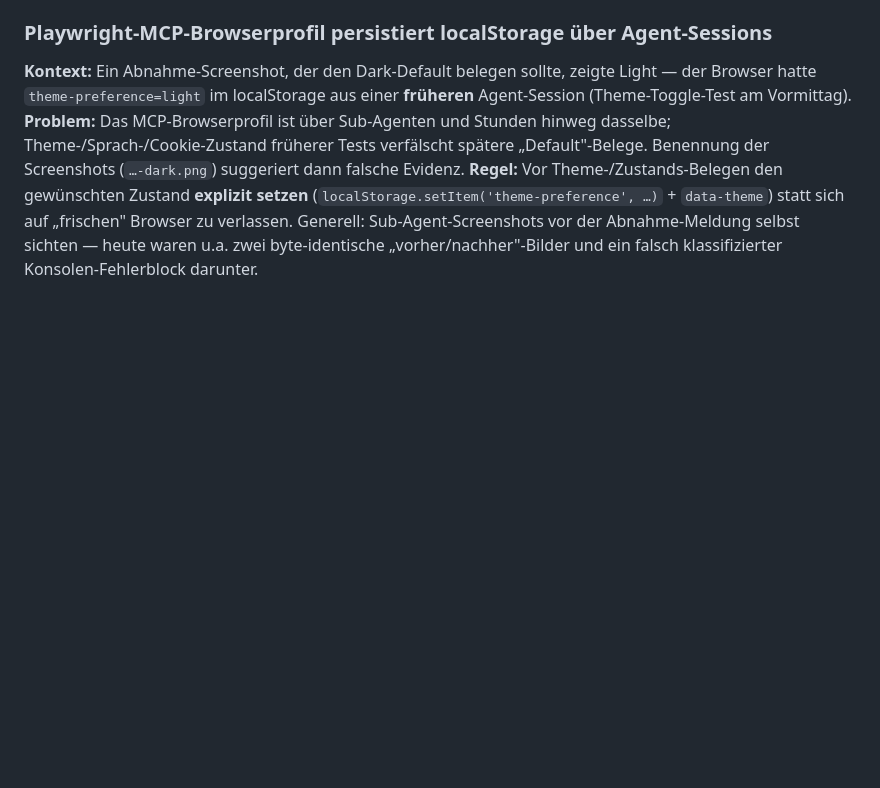
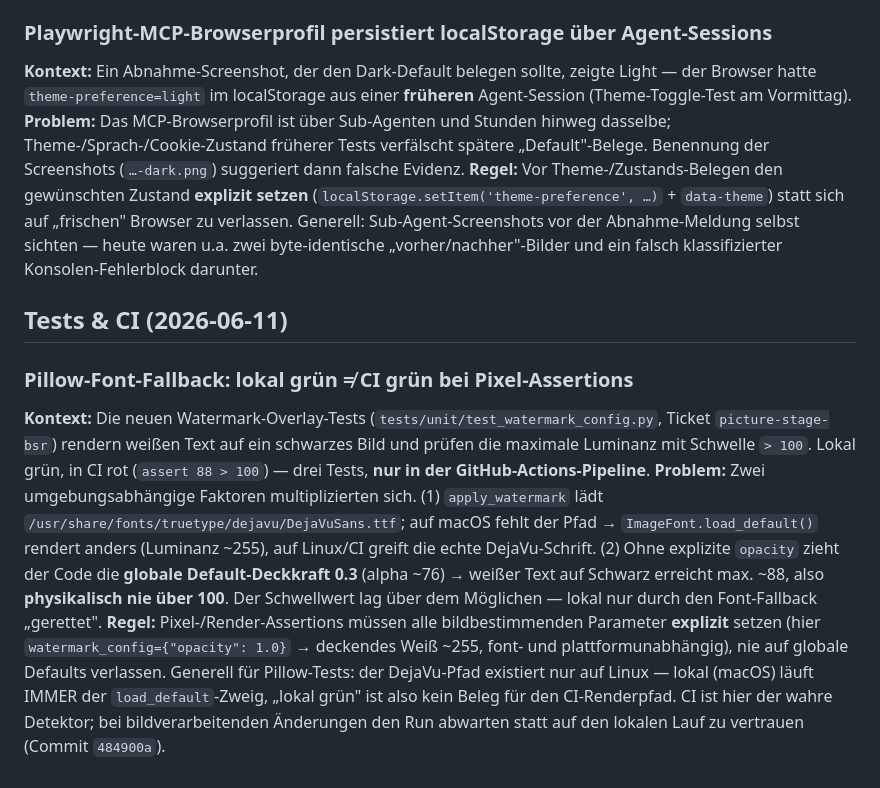
Before and after one commit to stoertebeker/picture-stage, a Markdown page: docs/lessons-learned.md, the part around the change. Drawn GitHub-style; blank space fills up the shorter version.

```diff
--- a/docs/lessons-learned.md
+++ b/docs/lessons-learned.md
@@ -188,3 +188,10 @@ Kuratierte Erkenntnisse aus der Entwicklung, die nicht im Code oder in Commit-Me
 **Kontext:** Ein Abnahme-Screenshot, der den Dark-Default belegen sollte, zeigte Light — der Browser hatte `theme-preference=light` im localStorage aus einer **früheren** Agent-Session (Theme-Toggle-Test am Vormittag).
 **Problem:** Das MCP-Browserprofil ist über Sub-Agenten und Stunden hinweg dasselbe; Theme-/Sprach-/Cookie-Zustand früherer Tests verfälscht spätere „Default"-Belege. Benennung der Screenshots (`…-dark.png`) suggeriert dann falsche Evidenz.
 **Regel:** Vor Theme-/Zustands-Belegen den gewünschten Zustand **explizit setzen** (`localStorage.setItem('theme-preference', …)` + `data-theme`) statt sich auf „frischen" Browser zu verlassen. Generell: Sub-Agent-Screenshots vor der Abnahme-Meldung selbst sichten — heute waren u.a. zwei byte-identische „vorher/nachher"-Bilder und ein falsch klassifizierter Konsolen-Fehlerblock darunter.
+
+## Tests & CI (2026-06-11)
+
+### Pillow-Font-Fallback: lokal grün ≠ CI grün bei Pixel-Assertions
+**Kontext:** Die neuen Watermark-Overlay-Tests (`tests/unit/test_watermark_config.py`, Ticket `picture-stage-bsr`) rendern weißen Text auf ein schwarzes Bild und prüfen die maximale Luminanz mit Schwelle `> 100`. Lokal grün, in CI rot (`assert 88 > 100`) — drei Tests, **nur in der GitHub-Actions-Pipeline**.
+**Problem:** Zwei umgebungsabhängige Faktoren multiplizierten sich. (1) `apply_watermark` lädt `/usr/share/fonts/truetype/dejavu/DejaVuSans.ttf`; auf macOS fehlt der Pfad → `ImageFont.load_default()` rendert anders (Luminanz ~255), auf Linux/CI greift die echte DejaVu-Schrift. (2) Ohne explizite `opacity` zieht der Code die **globale Default-Deckkraft 0.3** (alpha ~76) → weißer Text auf Schwarz erreicht max. ~88, also **physikalisch nie über 100**. Der Schwellwert lag über dem Möglichen — lokal nur durch den Font-Fallback „gerettet".
+**Regel:** Pixel-/Render-Assertions müssen alle bildbestimmenden Parameter **explizit** setzen (hier `watermark_config={"opacity": 1.0}` → deckendes Weiß ~255, font- und plattformunabhängig), nie auf globale Defaults verlassen. Generell für Pillow-Tests: der DejaVu-Pfad existiert nur auf Linux — lokal (macOS) läuft IMMER der `load_default`-Zweig, „lokal grün" ist also kein Beleg für den CI-Renderpfad. CI ist hier der wahre Detektor; bei bildverarbeitenden Änderungen den Run abwarten statt auf den lokalen Lauf zu vertrauen (Commit `484900a`).
```
Also changed, not shown: CLAUDE.md (+18 -27 lines).
